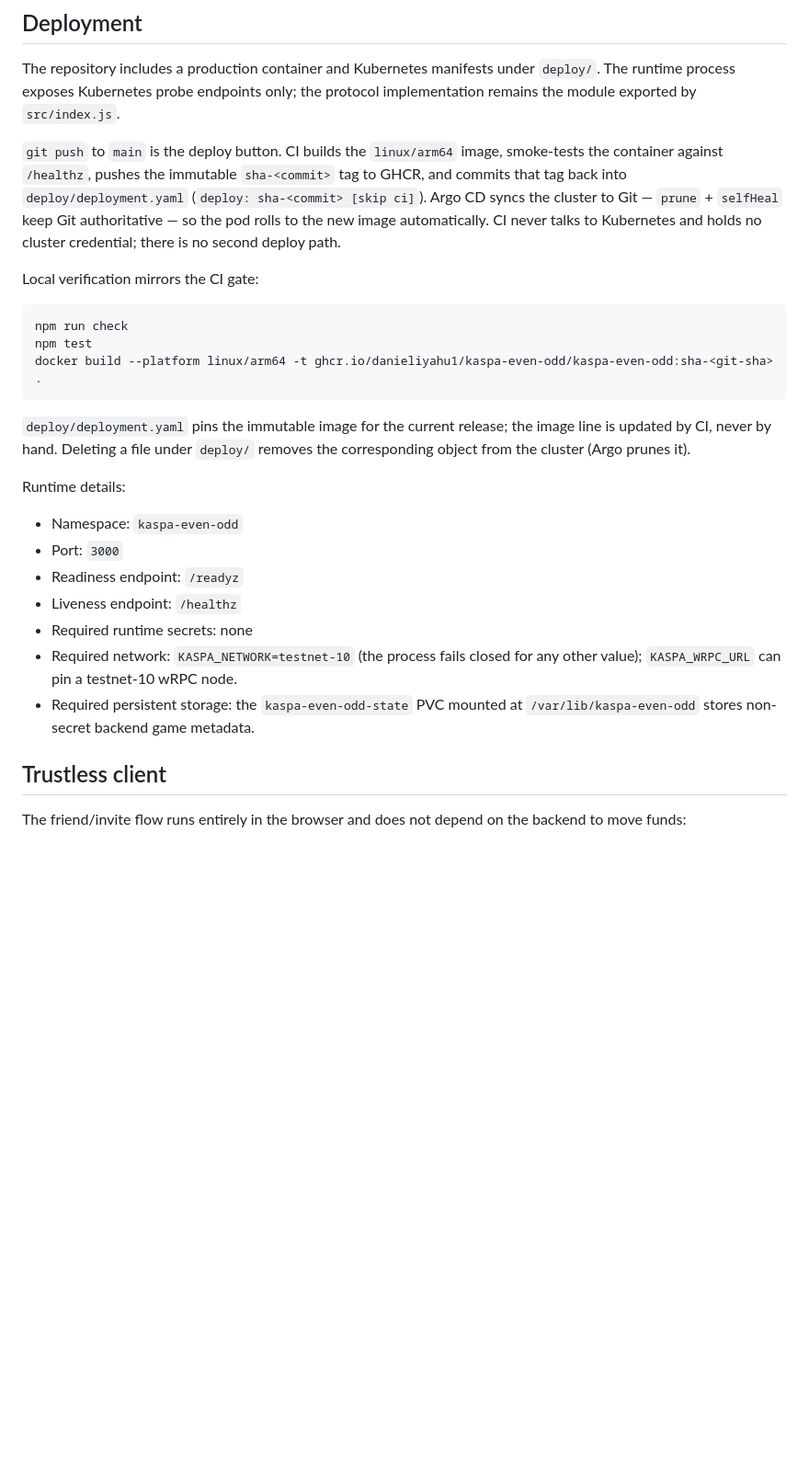
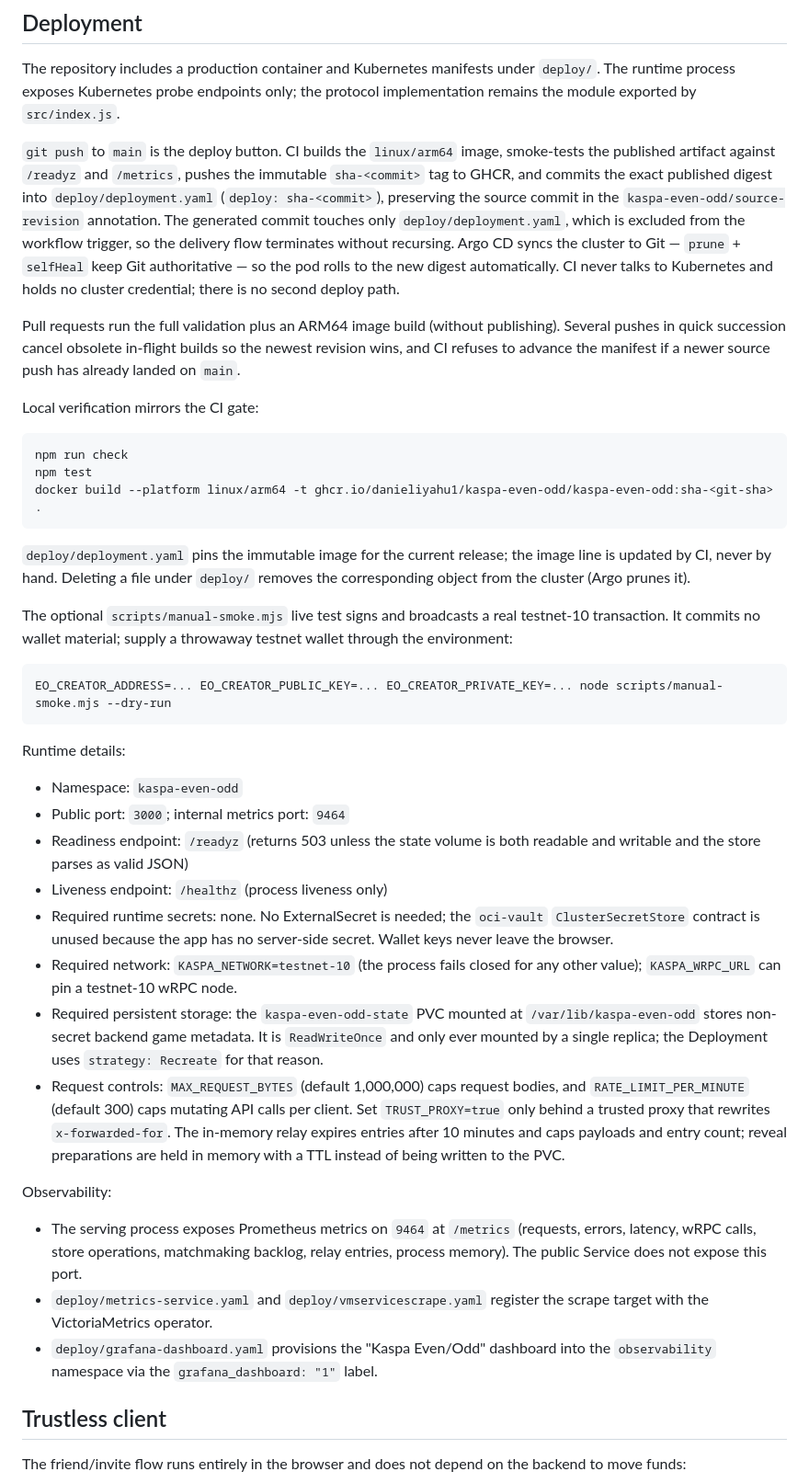
Before and after one commit to danieliyahu1/kaspa-even-odd, a Markdown page: README.md, the part around the change. Shown at 92% size. GitHub-like rendering; blank space fills up the shorter version.

Commit message:
docs: describe the delivery and observability contract

````diff
--- a/README.md
+++ b/README.md
@@ -116,12 +116,20 @@ The repository includes a production container and Kubernetes manifests under
 protocol implementation remains the module exported by `src/index.js`.
 
 `git push` to `main` is the deploy button. CI builds the `linux/arm64` image,
-smoke-tests the container against `/healthz`, pushes the immutable
-`sha-<commit>` tag to GHCR, and commits that tag back into
-`deploy/deployment.yaml` (`deploy: sha-<commit> [skip ci]`). Argo CD syncs the
-cluster to Git — `prune` + `selfHeal` keep Git authoritative — so the pod
-rolls to the new image automatically. CI never talks to Kubernetes and holds
-no cluster credential; there is no second deploy path.
+smoke-tests the published artifact against `/readyz` and `/metrics`, pushes the
+immutable `sha-<commit>` tag to GHCR, and commits the exact published digest
+into `deploy/deployment.yaml` (`deploy: sha-<commit>`), preserving the source
+commit in the `kaspa-even-odd/source-revision` annotation. The generated commit
+touches only `deploy/deployment.yaml`, which is excluded from the workflow
+trigger, so the delivery flow terminates without recursing. Argo CD syncs the
+cluster to Git — `prune` + `selfHeal` keep Git authoritative — so the pod rolls
+to the new digest automatically. CI never talks to Kubernetes and holds no
+cluster credential; there is no second deploy path.
+
+Pull requests run the full validation plus an ARM64 image build (without
+publishing). Several pushes in quick succession cancel obsolete in-flight
+builds so the newest revision wins, and CI refuses to advance the manifest if a
+newer source push has already landed on `main`.
 
 Local verification mirrors the CI gate:
 
@@ -135,17 +143,47 @@ docker build --platform linux/arm64 -t ghcr.io/danieliyahu1/kaspa-even-odd/kaspa
 image line is updated by CI, never by hand. Deleting a file under `deploy/`
 removes the corresponding object from the cluster (Argo prunes it).
 
+The optional `scripts/manual-smoke.mjs` live test signs and broadcasts a real
+testnet-10 transaction. It commits no wallet material; supply a throwaway
+testnet wallet through the environment:
+
+```sh
+EO_CREATOR_ADDRESS=... EO_CREATOR_PUBLIC_KEY=... EO_CREATOR_PRIVATE_KEY=... node scripts/manual-smoke.mjs --dry-run
+```
+
 Runtime details:
 
 - Namespace: `kaspa-even-odd`
-- Port: `3000`
-- Readiness endpoint: `/readyz`
-- Liveness endpoint: `/healthz`
-- Required runtime secrets: none
+- Public port: `3000`; internal metrics port: `9464`
+- Readiness endpoint: `/readyz` (returns 503 unless the state volume is both
+  readable and writable and the store parses as valid JSON)
+- Liveness endpoint: `/healthz` (process liveness only)
+- Required runtime secrets: none. No ExternalSecret is needed; the `oci-vault`
+  `ClusterSecretStore` contract is unused because the app has no server-side
+  secret. Wallet keys never leave the browser.
 - Required network: `KASPA_NETWORK=testnet-10` (the process fails closed for
   any other value); `KASPA_WRPC_URL` can pin a testnet-10 wRPC node.
 - Required persistent storage: the `kaspa-even-odd-state` PVC mounted at
-  `/var/lib/kaspa-even-odd` stores non-secret backend game metadata.
+  `/var/lib/kaspa-even-odd` stores non-secret backend game metadata. It is
+  `ReadWriteOnce` and only ever mounted by a single replica; the Deployment uses
+  `strategy: Recreate` for that reason.
+- Request controls: `MAX_REQUEST_BYTES` (default 1,000,000) caps request bodies,
+  and `RATE_LIMIT_PER_MINUTE` (default 300) caps mutating API calls per client.
+  Set `TRUST_PROXY=true` only behind a trusted proxy that rewrites
+  `x-forwarded-for`. The in-memory relay expires entries after 10 minutes and
+  caps payloads and entry count; reveal preparations are held in memory with a
+  TTL instead of being written to the PVC.
+
+Observability:
+
+- The serving process exposes Prometheus metrics on `9464` at `/metrics`
+  (requests, errors, latency, wRPC calls, store operations, matchmaking
+  backlog, relay entries, process memory). The public Service does not expose
+  this port.
+- `deploy/metrics-service.yaml` and `deploy/vmservicescrape.yaml` register the
+  scrape target with the VictoriaMetrics operator.
+- `deploy/grafana-dashboard.yaml` provisions the "Kaspa Even/Odd" dashboard
+  into the `observability` namespace via the `grafana_dashboard: "1"` label.
 
 ## Trustless client
 
````
